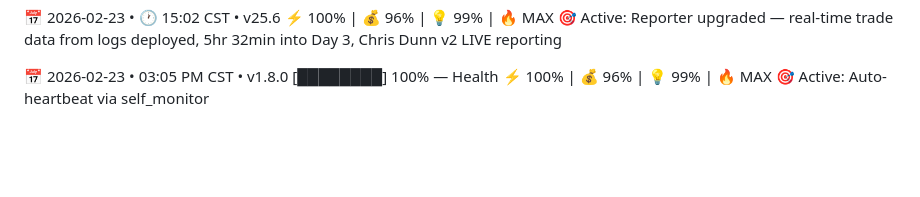
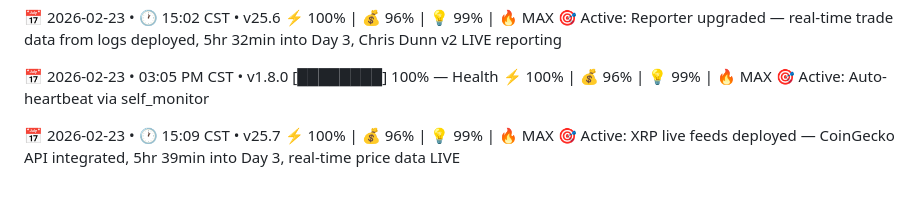
Before and after one commit to Diesel-Goose/Diesel-Goose, a Markdown page: HEARTBEAT.md, the part around the change. Rendered like a GitHub page; blank space fills up the shorter version.

Commit message:
Heartbeat 20260223_1509 | XRP live feeds - CoinGecko API v25.7

```diff
--- a/HEARTBEAT.md
+++ b/HEARTBEAT.md
@@ -1630,3 +1630,7 @@ Quack protocol: Active. 🦆⚡️
 [████████] 100% — Health
 ⚡️ 100% | 💰 96% | 💡 99% | 🔥 MAX
 🎯 Active: Auto-heartbeat via self_monitor
+
+📅 2026-02-23 • 🕐 15:09 CST • v25.7
+⚡️ 100% | 💰 96% | 💡 99% | 🔥 MAX
+🎯 Active: XRP live feeds deployed — CoinGecko API integrated, 5hr 39min into Day 3, real-time price data LIVE
```
